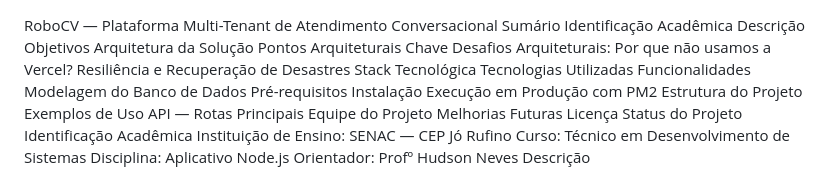
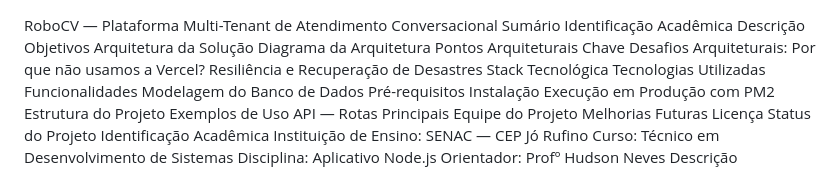
Before and after one commit to vanderlinuxcode/robocv, a Markdown page: README.md, the part around the change. Rendered like a GitHub page.

Commit message:
feat: parametrizando README.md documentação robocv

```diff
--- a/README.md
+++ b/README.md
@@ -4,6 +4,7 @@ Identificação Acadêmica
 Descrição
 Objetivos
 Arquitetura da Solução
+Diagrama da Arquitetura
 Pontos Arquiteturais Chave
 Desafios Arquiteturais: Por que não usamos a Vercel?
 Resiliência e Recuperação de Desastres
```
